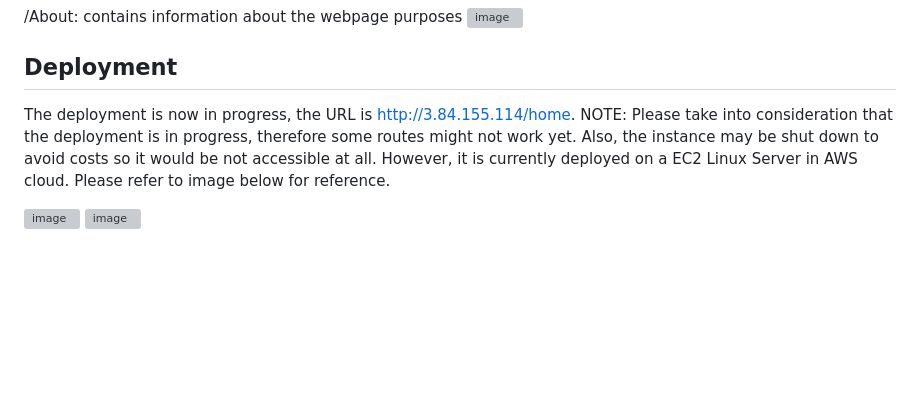
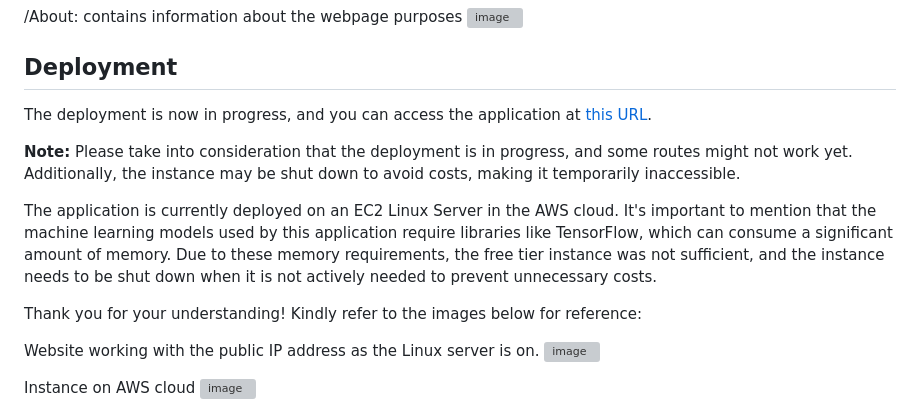
Before and after one commit to nessa01macias/AI-Translator, a Markdown page: README.md, the part around the change. Rendered like a GitHub page; blank space fills up the shorter version; grey boxes are pictures that could not be loaded.

```diff
--- a/README.md
+++ b/README.md
@@ -63,9 +63,16 @@ Note: This app is powered by advanced language models, ensuring high-quality tra
 <img width="1477" alt="image" src="https://github.com/nessa01macias/Metropolia-Wide-AI-Translator/assets/92785400/fc5449d3-c3c4-46b7-a9d0-8191e1a0ddbe">
 
 ## Deployment
-The deployment is now in progress, the URL is http://3.84.155.114/home.
-NOTE: Please take into consideration that the deployment is in progress, therefore some routes might not work yet. Also, the instance may be shut down to avoid costs so it would be not accessible at all.
-However, it is currently deployed on a EC2 Linux Server in AWS cloud. Please refer to image below for reference.
+The deployment is now in progress, and you can access the application at [this URL](http://3.84.155.114/home).
 
+**Note:** Please take into consideration that the deployment is in progress, and some routes might not work yet. Additionally, the instance may be shut down to avoid costs, making it temporarily inaccessible.
+
+The application is currently deployed on an EC2 Linux Server in the AWS cloud. It's important to mention that the machine learning models used by this application require libraries like TensorFlow, which can consume a significant amount of memory. Due to these memory requirements, the free tier instance was not sufficient, and the instance needs to be shut down when it is not actively needed to prevent unnecessary costs.
+
+Thank you for your understanding! Kindly refer to the images below for reference:
+
+Website working with the public IP address as the Linux server is on.
 <img width="1728" alt="image" src="https://github.com/nessa01macias/Metropolia-Wide-AI-Translator/assets/92785400/011415bb-d740-46ba-92d4-2314b25f47c3">
+
+Instance on AWS cloud
 <img width="1489" alt="image" src="https://github.com/nessa01macias/Metropolia-Wide-AI-Translator/assets/92785400/dd98adbb-1ecf-4f79-91e6-1d4151e00aa2">
```
